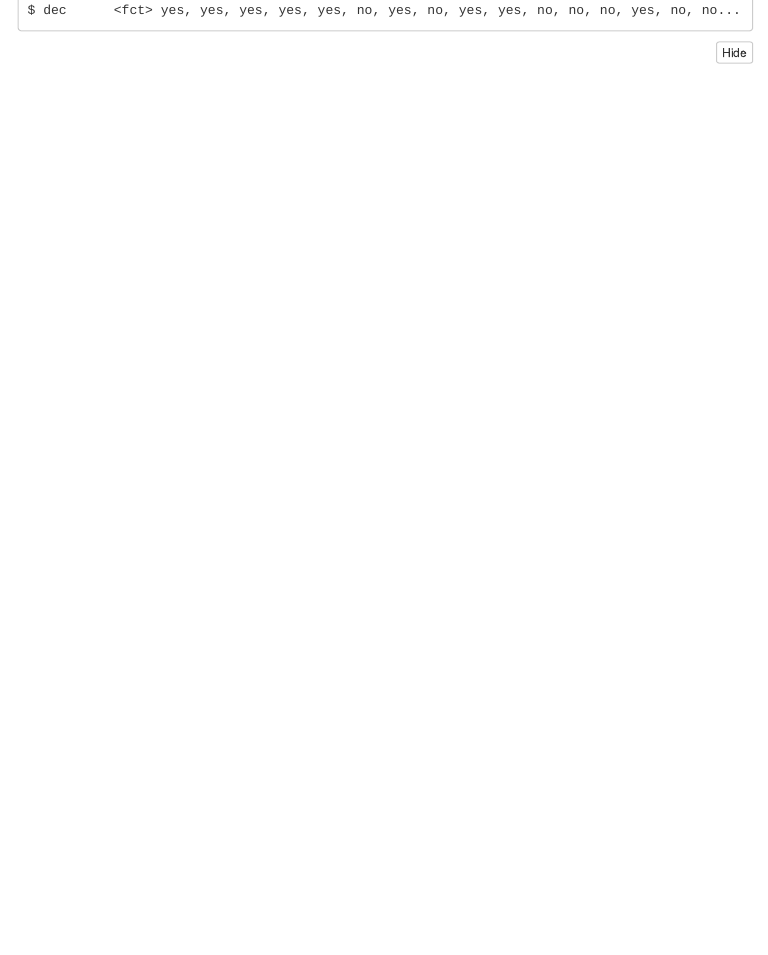
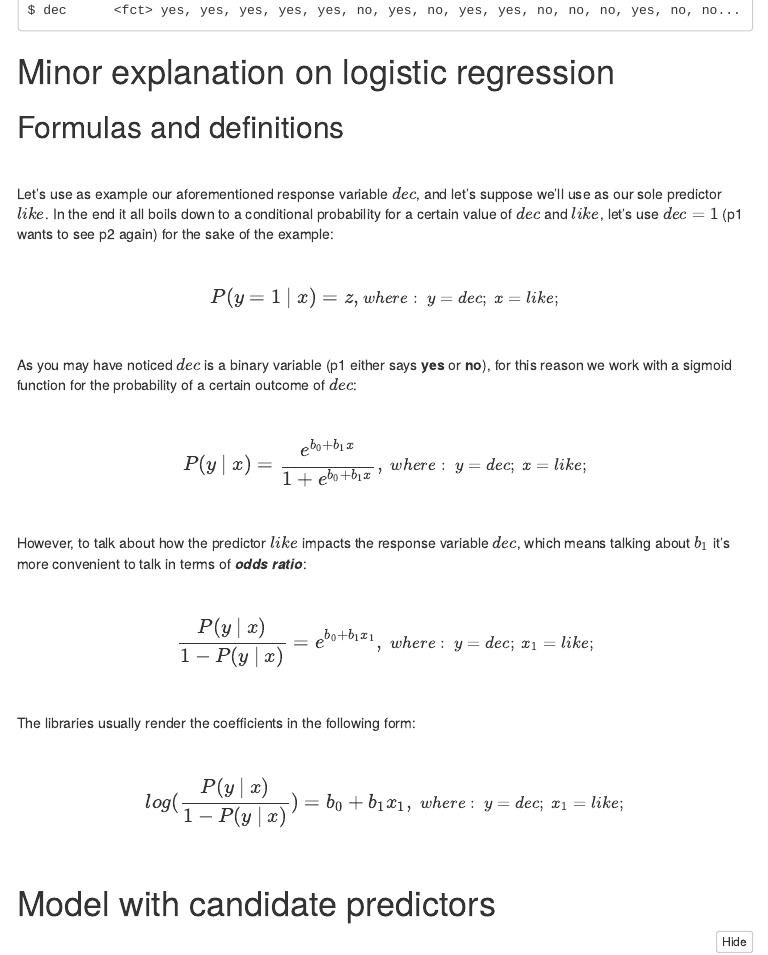
Before and after one commit to Benardi/speed-dating_analysis, an R Markdown document (notebooks/logistic_regression_dating.Rmd): the page in a window 1100 px wide, from 2850 px down. The pictures show the output file notebooks/logistic_regression_dating.nb.html that the author committed with the source, opened offline; menus at the side of the page are left out.

Commit message:
Add formulas for logistic regression explanation.

````diff
--- a/notebooks/logistic_regression_dating.Rmd
+++ b/notebooks/logistic_regression_dating.Rmd
@@ -110,6 +110,47 @@ data %>%
   glimpse()
 ```
 
+# Minor explanation on logistic regression
+
+## Formulas and definitions
+
+<br>
+
+Let's use as example our aforementioned response variable $dec$, and let's suppose we'll use as our sole predictor $like$. In the end it all boils down to a  conditional probability for a certain value of $dec$ and $like$, let's use $dec = 1$ (p1 wants to see p2 again) for the sake of the example:
+
+<br>
+
+$$\large P(y = 1\ | \ x ) = z, \normalsize where: \ y = dec;\ x=like;$$
+
+<br>
+
+As you may have noticed $dec$ is a binary variable (p1 either says **yes** or **no**), for this reason we work with a sigmoid function for the probability of a certain outcome of $dec$:
+
+<br>
+
+$$\large P(y\ | \ x)=\frac{e^{b_{0}+b_{1}x}}{1 + e^{b_{0}+b_{1}x}}, \; \normalsize where: \ y = dec;\ x=like;$$
+
+<br>
+
+However, to talk about how the predictor $like$ impacts the response variable $dec$, which means talking about $b_{1}$ it's more convenient to talk in terms of _**odds ratio**_:
+
+<br>
+
+$$\large \frac{P(y\ | \ x)}{1 - P(y \ | \ x)} =e^{b_{0}+b_{1}x_{1}}, \; \normalsize where: \ y = dec;\ x_{1}=like;$$
+
+<br>
+
+The libraries usually render the coefficients in the following form:
+
+<br>
+
+$$\large log(\frac{P(y\ | \ x)}{1 - P(y\ | \ x)}) =b_{0}+b_{1}x_{1}, \; \normalsize where: \ y = dec;\ x_{1}=like;$$
+
+
+<br>
+
+
+# Model with candidate predictors
 
 ```{r}
 ## fun + attr + shar + sinc + prob + intel + amb + sinc * intel + amb * intel
````
Also changed, not shown: notebooks/logistic_regression_dating.nb.html.
